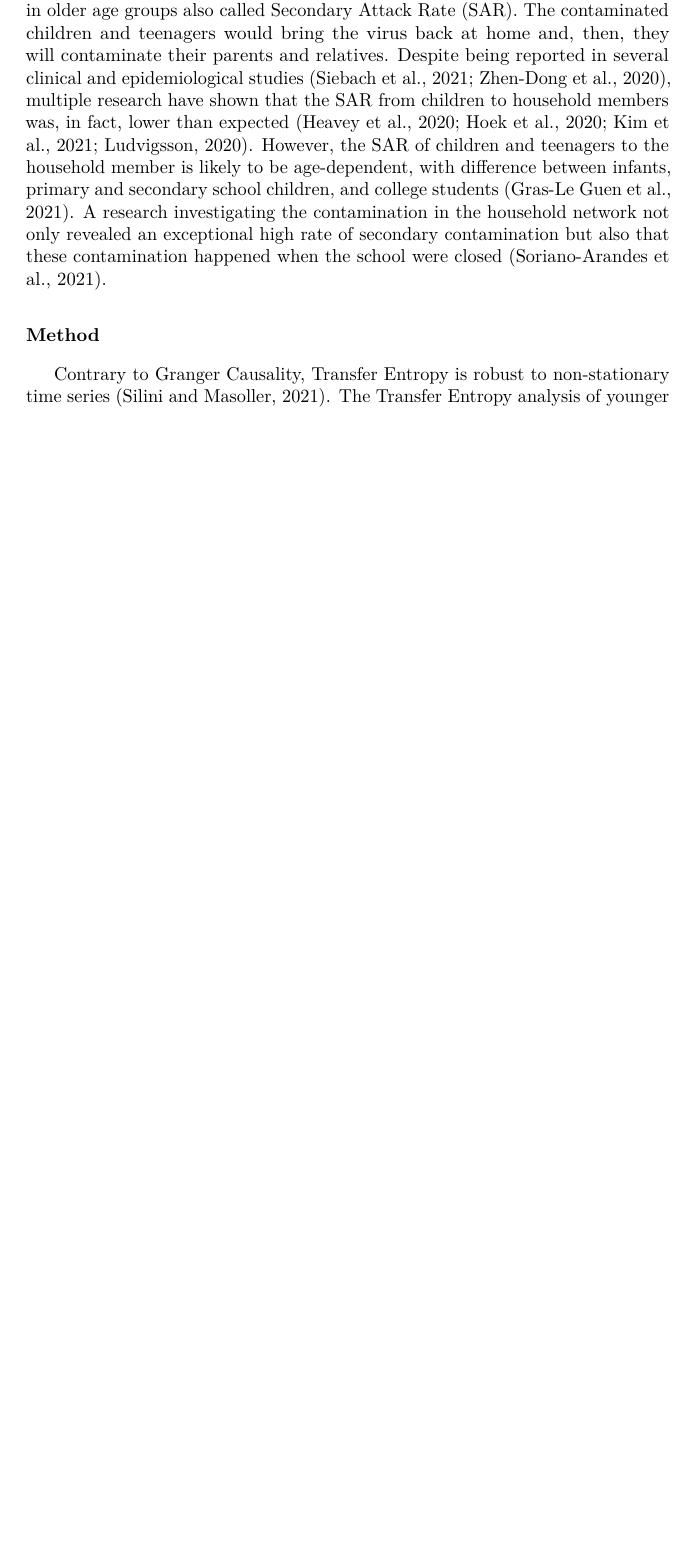
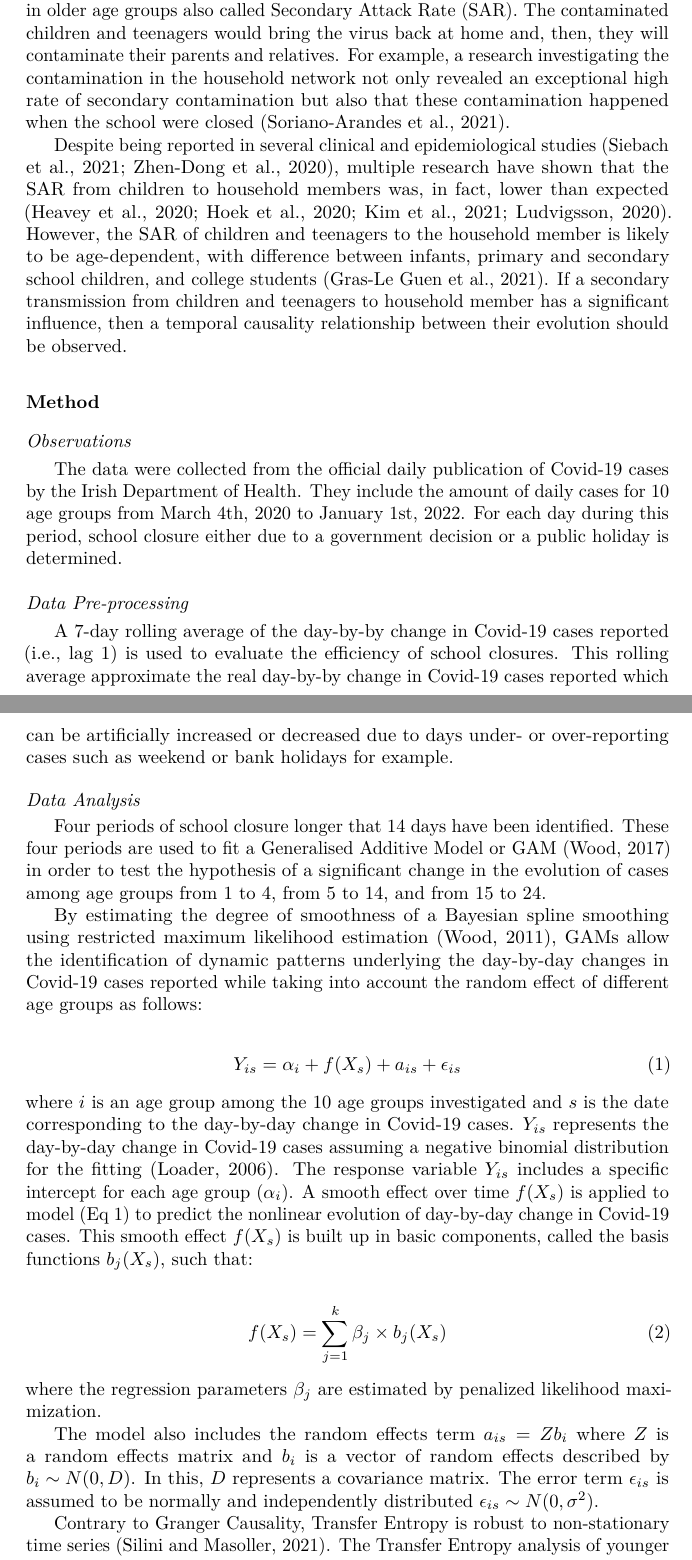
Before and after one commit to damien-dupre/covid_ts_causality, a LaTeX paper (output/manuscript_2022-01-13.tex): part of page 2 of 4 before the commit and two parts of pages 2 and 3 of 6 after it, the two joined at a grey line, cut so that both start at the same text, the shorter picture padded with empty space. Compiled offline with pdfLaTeX.

Commit message:
manuscript method

```diff
--- a/output/manuscript_2022-01-13.tex
+++ b/output/manuscript_2022-01-13.tex
@@ -156,21 +156,88 @@ spread of the virus in children and teenagers but also has a knock-on
 effect on the spread of the virus in older age groups also called
 Secondary Attack Rate (SAR). The contaminated children and teenagers
 would bring the virus back at home and, then, they will contaminate
-their parents and relatives. Despite being reported in several clinical
-and epidemiological studies (Siebach et al., 2021; Zhen-Dong et al.,
-2020), multiple research have shown that the SAR from children to
-household members was, in fact, lower than expected (Heavey et al.,
-2020; Hoek et al., 2020; Kim et al., 2021; Ludvigsson, 2020). However,
-the SAR of children and teenagers to the household member is likely to
-be age-dependent, with difference between infants, primary and secondary
-school children, and college students (Gras-Le Guen et al., 2021). A
-research investigating the contamination in the household network not
-only revealed an exceptional high rate of secondary contamination but
-also that these contamination happened when the school were closed
-(Soriano-Arandes et al., 2021).
+their parents and relatives. For example, a research investigating the
+contamination in the household network not only revealed an exceptional
+high rate of secondary contamination but also that these contamination
+happened when the school were closed (Soriano-Arandes et al., 2021).
+
+Despite being reported in several clinical and epidemiological studies
+(Siebach et al., 2021; Zhen-Dong et al., 2020), multiple research have
+shown that the SAR from children to household members was, in fact,
+lower than expected (Heavey et al., 2020; Hoek et al., 2020; Kim et al.,
+2021; Ludvigsson, 2020). However, the SAR of children and teenagers to
+the household member is likely to be age-dependent, with difference
+between infants, primary and secondary school children, and college
+students (Gras-Le Guen et al., 2021). If a secondary transmission from
+children and teenagers to household member has a significant influence,
+then a temporal causality relationship between their evolution should be
+observed.
 
 \hypertarget{method}{%
 \section{Method}\label{method}}
+
+\hypertarget{observations}{%
+\subsection{Observations}\label{observations}}
+
+The data were collected from the official daily publication of Covid-19
+cases by the Irish Department of Health. They include the amount of
+daily cases for 10 age groups from March 4th, 2020 to January 1st, 2022.
+For each day during this period, school closure either due to a
+government decision or a public holiday is determined.
+
+\hypertarget{data-pre-processing}{%
+\subsection{Data Pre-processing}\label{data-pre-processing}}
+
+A 7-day rolling average of the day-by-by change in Covid-19 cases
+reported (i.e., lag 1) is used to evaluate the efficiency of school
+closures. This rolling average approximate the real day-by-by change in
+Covid-19 cases reported which can be artificially increased or decreased
+due to days under- or over-reporting cases such as weekend or bank
+holidays for example.
+
+\hypertarget{data-analysis}{%
+\subsection{Data Analysis}\label{data-analysis}}
+
+Four periods of school closure longer that 14 days have been identified.
+These four periods are used to fit a Generalised Additive Model or GAM
+(Wood, 2017) in order to test the hypothesis of a significant change in
+the evolution of cases among age groups from 1 to 4, from 5 to 14, and
+from 15 to 24.
+
+By estimating the degree of smoothness of a Bayesian spline smoothing
+using restricted maximum likelihood estimation (Wood, 2011), GAMs allow
+the identification of dynamic patterns underlying the day-by-day changes
+in Covid-19 cases reported while taking into account the random effect
+of different age groups as follows:
+
+\begin{align}
+Y_{is} = \alpha_{i} + f(X_{s}) + a_{is} + \epsilon_{is}
+\end{align}
+
+\noindent where \(i\) is an age group among the 10 age groups
+investigated and \(s\) is the date corresponding to the day-by-day
+change in Covid-19 cases. \(Y_{is}\) represents the day-by-day change in
+Covid-19 cases assuming a negative binomial distribution for the fitting
+(Loader, 2006). The response variable \(Y_{is}\) includes a specific
+intercept for each age group (\(\alpha_{i}\)). A smooth effect over time
+\(f(X_{s})\) is applied to model (Eq 1) to predict the nonlinear
+evolution of day-by-day change in Covid-19 cases. This smooth effect
+\(f(X_{s})\) is built up in basic components, called the basis functions
+\(b_{j}(X_{s})\), such that:
+
+\begin{align}
+f(X_{s})=\sum_{j=1}^{k}\beta_{j}\times b_{j}(X_{s})
+\end{align}
+
+\noindent where the regression parameters \(\beta_{j}\) are estimated by
+penalized likelihood maximization.
+
+The model also includes the random effects term \(a_{is}= Zb_{i}\) where
+\(Z\) is a random effects matrix and \(b_{i}\) is a vector of random
+effects described by \(b_{i} \sim N(0, D)\). In this, \(D\) represents a
+covariance matrix. The error term \(\epsilon_{is}\) is assumed to be
+normally and independently distributed
+\(\epsilon_{is} \sim N(0, \sigma^2)\).
 
 Contrary to Granger Causality, Transfer Entropy is robust to
 non-stationary time series (Silini and Masoller, 2021). The Transfer
```
Also changed, not shown: manuscript/bib/reference_list.bib (+25 -0 lines), output/manuscript_2022-01-13.pdf, output/manuscript_2022-01-13.tex (12 more changed lines), 1 other file.
